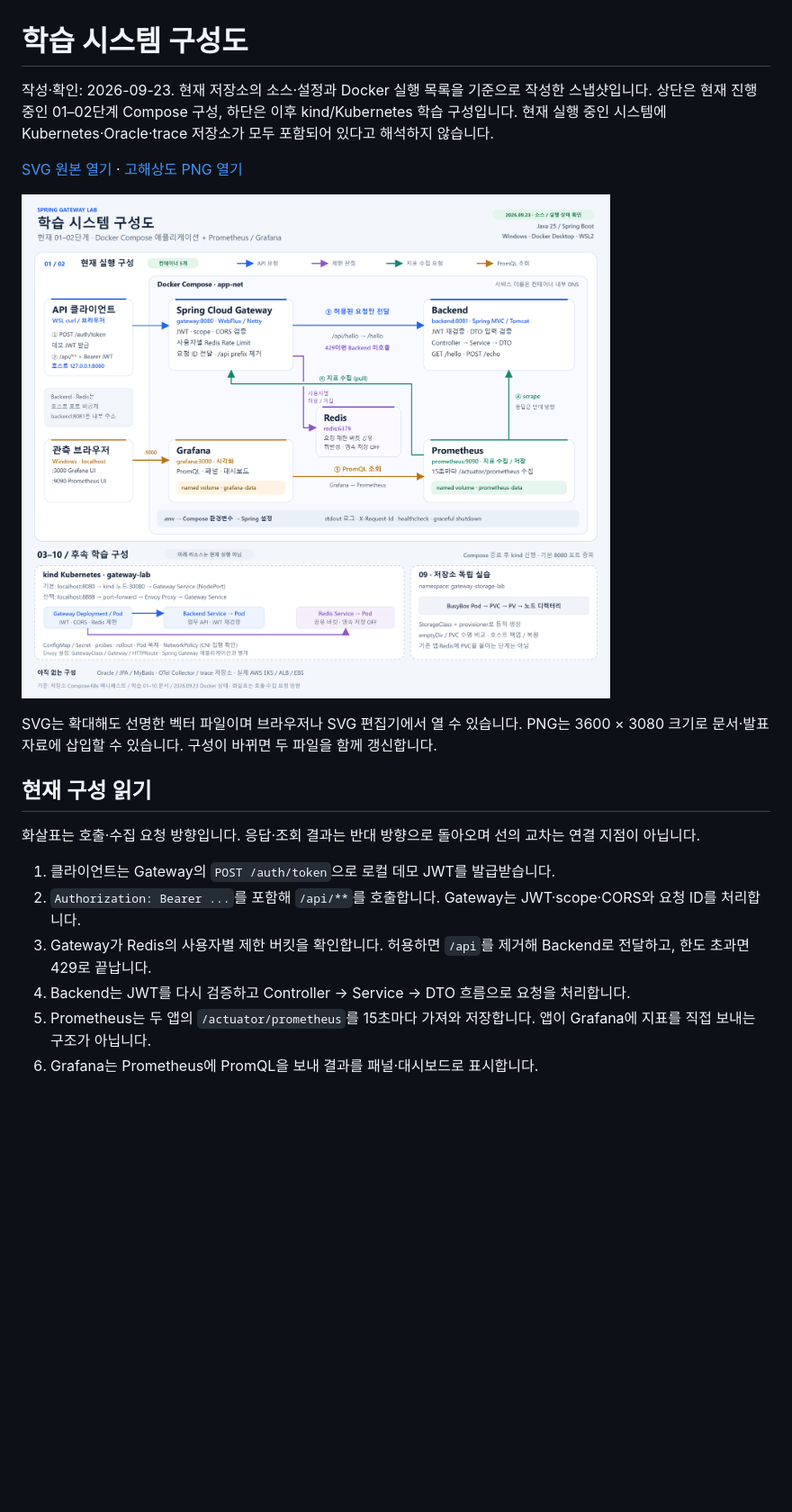
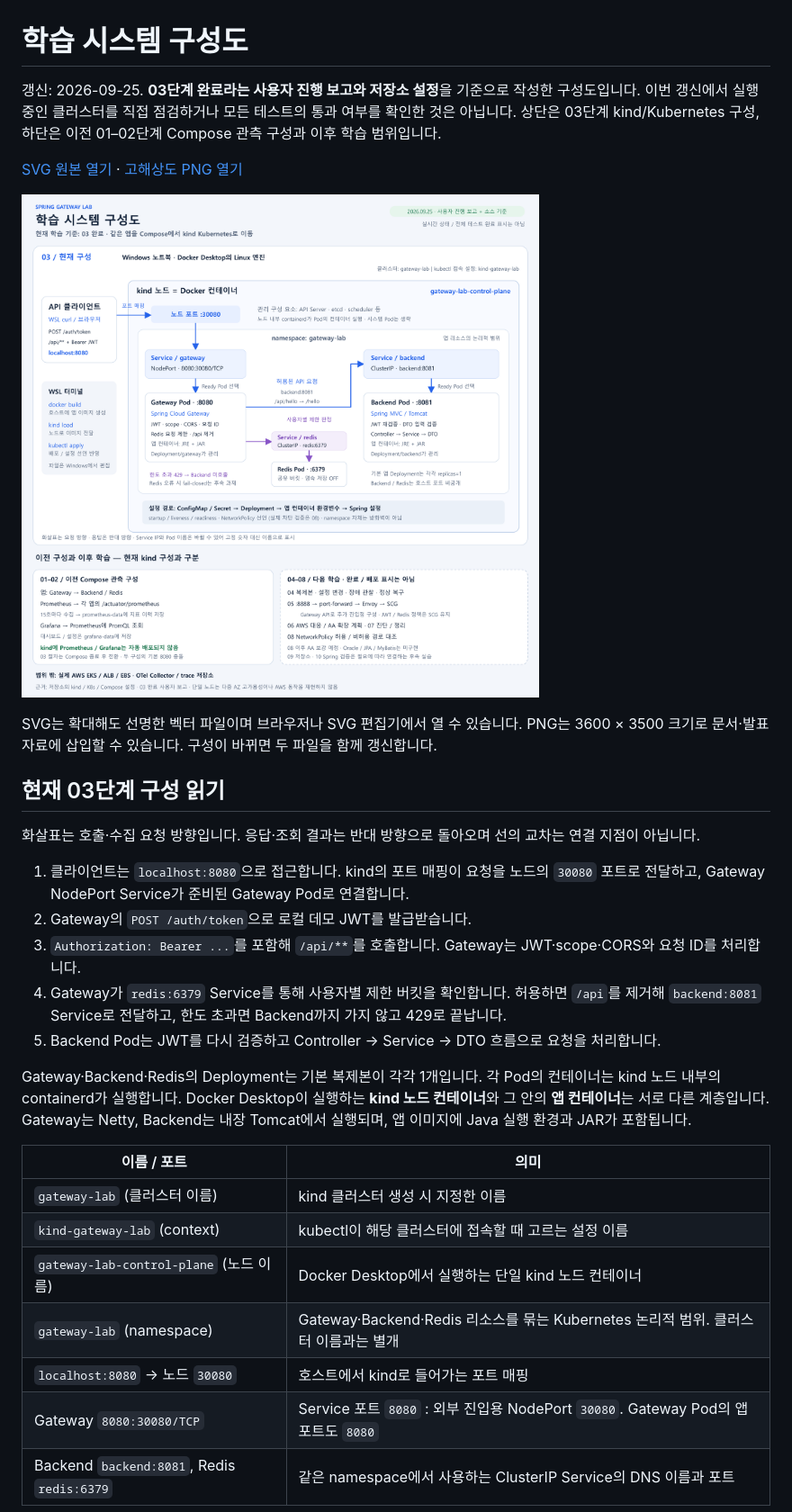
Before and after one commit to vaders-hub/spring-gateway-docker-sample, a Markdown page: docs/system-architecture.md, the part around the change printed below. Shown: that part at 90% size. Drawn GitHub-style; pictures changed too: docs/diagrams/learning-system-overview.png; blank space fills up the shorter version.

```diff
--- a/docs/system-architecture.md
+++ b/docs/system-architecture.md
@@ -1,23 +1,37 @@
 # 학습 시스템 구성도
 
-작성·확인: 2026-09-23. 현재 저장소의 소스·설정과 Docker 실행 목록을 기준으로 작성한 스냅샷입니다.
-상단은 현재 진행 중인 01–02단계 Compose 구성, 하단은 이후 kind/Kubernetes 학습 구성입니다.
-현재 실행 중인 시스템에 Kubernetes·Oracle·trace 저장소가 모두 포함되어 있다고 해석하지 않습니다.
+갱신: 2026-09-25. **03단계 완료라는 사용자 진행 보고와 저장소 설정**을 기준으로 작성한 구성도입니다.
+이번 갱신에서 실행 중인 클러스터를 직접 점검하거나 모든 테스트의 통과 여부를 확인한 것은 아닙니다.
+상단은 03단계 kind/Kubernetes 구성, 하단은 이전 01–02단계 Compose 관측 구성과 이후 학습 범위입니다.
 
 [SVG 원본 열기](diagrams/learning-system-overview.svg) · [고해상도 PNG 열기](diagrams/learning-system-overview.png)
 
 ![학습 시스템 구성도](diagrams/learning-system-overview.png)
 
 SVG는 확대해도 선명한 벡터 파일이며 브라우저나 SVG 편집기에서 열 수 있습니다.
-PNG는 3600 × 3080 크기로 문서·발표 자료에 삽입할 수 있습니다. 구성이 바뀌면 두 파일을 함께 갱신합니다.
+PNG는 3600 × 3500 크기로 문서·발표 자료에 삽입할 수 있습니다. 구성이 바뀌면 두 파일을 함께 갱신합니다.
 
-## 현재 구성 읽기
+## 현재 03단계 구성 읽기
 
 화살표는 호출·수집 요청 방향입니다. 응답·조회 결과는 반대 방향으로 돌아오며 선의 교차는 연결 지점이 아닙니다.
 
-1. 클라이언트는 Gateway의 `POST /auth/token`으로 로컬 데모 JWT를 발급받습니다.
-2. `Authorization: Bearer ...`를 포함해 `/api/**`를 호출합니다. Gateway는 JWT·scope·CORS와 요청 ID를 처리합니다.
-3. Gateway가 Redis의 사용자별 제한 버킷을 확인합니다. 허용하면 `/api`를 제거해 Backend로 전달하고, 한도 초과면 429로 끝납니다.
-4. Backend는 JWT를 다시 검증하고 Controller → Service → DTO 흐름으로 요청을 처리합니다.
-5. Prometheus는 두 앱의 `/actuator/prometheus`를 15초마다 가져와 저장합니다. 앱이 Grafana에 지표를 직접 보내는 구조가 아닙니다.
-6. Grafana는 Prometheus에 PromQL을 보내 결과를 패널·대시보드로 표시합니다.
+1. 클라이언트는 `localhost:8080`으로 접근합니다. kind의 포트 매핑이 요청을 노드의 `30080` 포트로 전달하고, Gateway NodePort Service가 준비된 Gateway Pod로 연결합니다.
+2. Gateway의 `POST /auth/token`으로 로컬 데모 JWT를 발급받습니다.
+3. `Authorization: Bearer ...`를 포함해 `/api/**`를 호출합니다. Gateway는 JWT·scope·CORS와 요청 ID를 처리합니다.
+4. Gateway가 `redis:6379` Service를 통해 사용자별 제한 버킷을 확인합니다. 허용하면 `/api`를 제거해 `backend:8081` Service로 전달하고, 한도 초과면 Backend까지 가지 않고 429로 끝납니다.
+5. Backend Pod는 JWT를 다시 검증하고 Controller → Service → DTO 흐름으로 요청을 처리합니다.
+
+Gateway·Backend·Redis의 Deployment는 기본 복제본이 각각 1개입니다. 각 Pod의 컨테이너는 kind 노드 내부의
+containerd가 실행합니다. Docker Desktop이 실행하는 **kind 노드 컨테이너**와 그 안의 **앱 컨테이너**는 서로 다른 계층입니다.
+Gateway는 Netty, Backend는 내장 Tomcat에서 실행되며, 앱 이미지에 Java 실행 환경과 JAR가 포함됩니다.
+
+| 이름 / 포트 | 의미 |
+|---|---|
+| `gateway-lab` (클러스터 이름) | kind 클러스터 생성 시 지정한 이름 |
+| `kind-gateway-lab` (context) | kubectl이 해당 클러스터에 접속할 때 고르는 설정 이름 |
+| `gateway-lab-control-plane` (노드 이름) | Docker Desktop에서 실행하는 단일 kind 노드 컨테이너 |
+| `gateway-lab` (namespace) | Gateway·Backend·Redis 리소스를 묶는 Kubernetes 논리적 범위. 클러스터 이름과는 별개 |
+| `localhost:8080` → 노드 `30080` | 호스트에서 kind로 들어가는 포트 매핑 |
+| Gateway `8080:30080/TCP` | Service 포트 `8080` : 외부 진입용 NodePort `30080`. Gateway Pod의 앱 포트도 `8080` |
+| Backend `backend:8081`, Redis `redis:6379` | 같은 namespace에서 사용하는 ClusterIP Service의 DNS 이름과 포트 |
+
```
Also changed, not shown: other parts of docs/system-architecture.md (+30 -9 lines), README.md (+1 -1 lines), docs/learning/README.md (+1 -1 lines), 1 other file.
